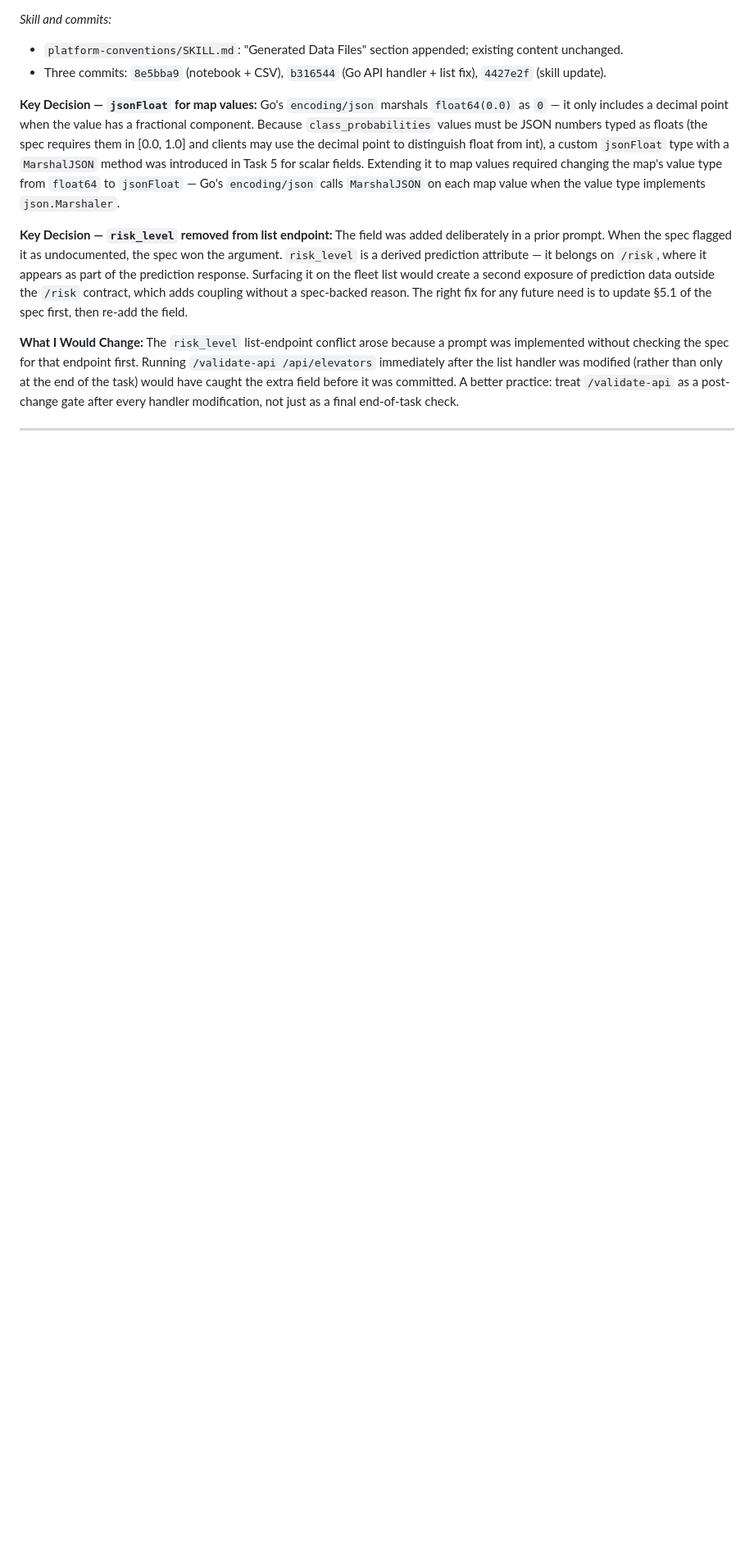
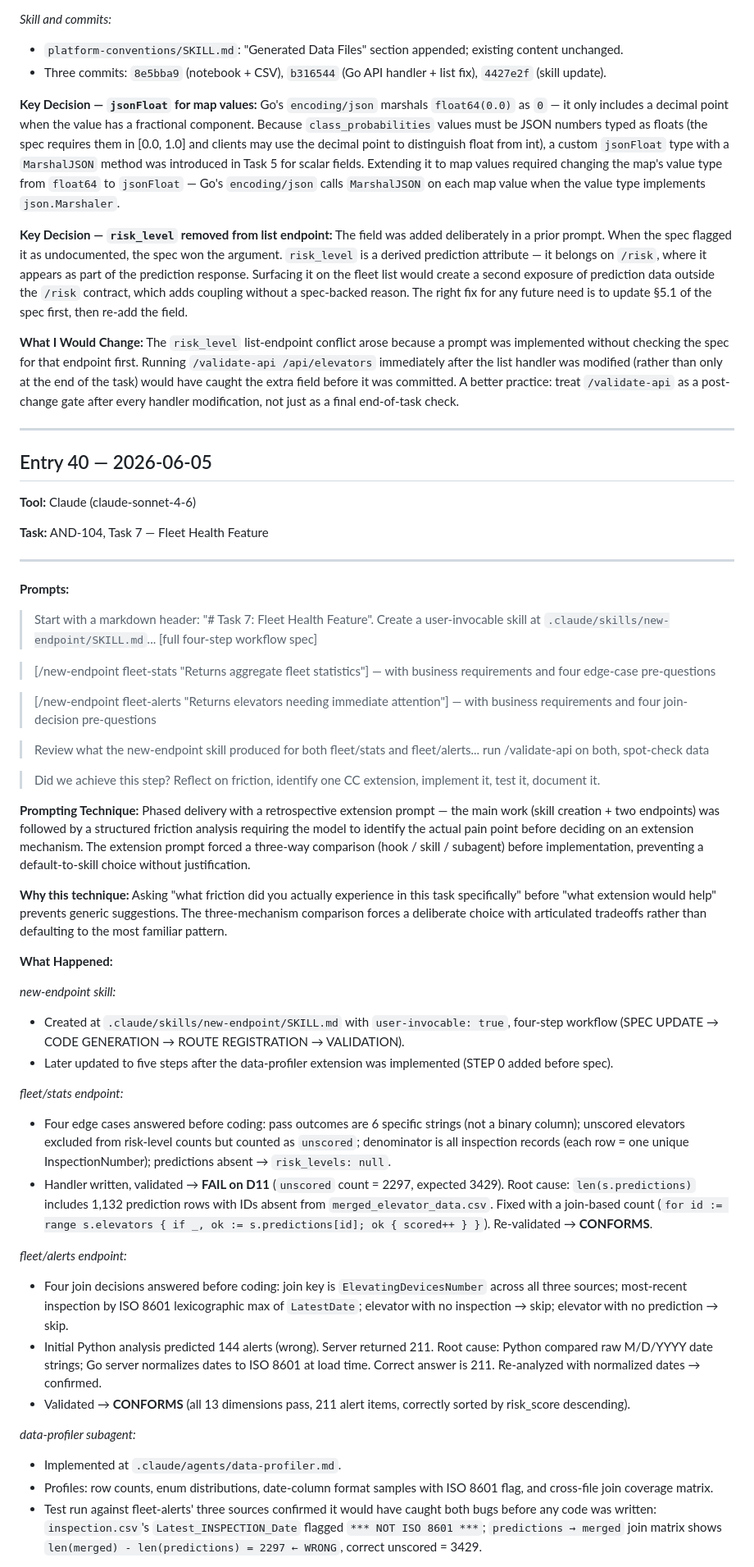
Before and after one commit to charleswinfield108/Rocket_Dashboard, a Markdown page: docs/ai-interaction-log.md, the part around one of its changes. Shown at 82% size. GitHub-like rendering; blank space fills up the shorter version.

Commit message:
docs(log): add Entry 40 — AND-104 Task 7 fleet health endpoints and data-profiler extension

```diff
--- a/docs/ai-interaction-log.md
+++ b/docs/ai-interaction-log.md
@@ -1558,3 +1558,47 @@ The field was added deliberately in a prior prompt. When the spec flagged it as
 The `risk_level` list-endpoint conflict arose because a prompt was implemented without checking the spec for that endpoint first. Running `/validate-api /api/elevators` immediately after the list handler was modified (rather than only at the end of the task) would have caught the extra field before it was committed. A better practice: treat `/validate-api` as a post-change gate after every handler modification, not just as a final end-of-task check.
 
 ---
+
+## Entry 40 — 2026-06-05
+
+**Tool:** Claude (claude-sonnet-4-6)
+
+**Task:** AND-104, Task 7 — Fleet Health Feature
+
+---
+
+**Prompts:**
+> Start with a markdown header: "# Task 7: Fleet Health Feature". Create a user-invocable skill at `.claude/skills/new-endpoint/SKILL.md`... [full four-step workflow spec]
+
+> [/new-endpoint fleet-stats "Returns aggregate fleet statistics"] — with business requirements and four edge-case pre-questions
+
+> [/new-endpoint fleet-alerts "Returns elevators needing immediate attention"] — with business requirements and four join-decision pre-questions
+
+> Review what the new-endpoint skill produced for both fleet/stats and fleet/alerts... run /validate-api on both, spot-check data
+
+> Did we achieve this step? Reflect on friction, identify one CC extension, implement it, test it, document it.
+
+**Prompting Technique:** Phased delivery with a retrospective extension prompt — the main work (skill creation + two endpoints) was followed by a structured friction analysis requiring the model to identify the actual pain point before deciding on an extension mechanism. The extension prompt forced a three-way comparison (hook / skill / subagent) before implementation, preventing a default-to-skill choice without justification.
+
+**Why this technique:** Asking "what friction did you actually experience in this task specifically" before "what extension would help" prevents generic suggestions. The three-mechanism comparison forces a deliberate choice with articulated tradeoffs rather than defaulting to the most familiar pattern.
+
+**What Happened:**
+
+*new-endpoint skill:*
+- Created at `.claude/skills/new-endpoint/SKILL.md` with `user-invocable: true`, four-step workflow (SPEC UPDATE → CODE GENERATION → ROUTE REGISTRATION → VALIDATION).
+- Later updated to five steps after the data-profiler extension was implemented (STEP 0 added before spec).
+
+*fleet/stats endpoint:*
+- Four edge cases answered before coding: pass outcomes are 6 specific strings (not a binary column); unscored elevators excluded from risk-level counts but counted as `unscored`; denominator is all inspection records (each row = one unique InspectionNumber); predictions absent → `risk_levels: null`.
+- Handler written, validated → **FAIL on D11** (`unscored` count = 2297, expected 3429). Root cause: `len(s.predictions)` includes 1,132 prediction rows with IDs absent from `merged_elevator_data.csv`. Fixed with a join-based count (`for id := range s.elevators { if _, ok := s.predictions[id]; ok { scored++ } }`). Re-validated → **CONFORMS**.
+
+*fleet/alerts endpoint:*
+- Four join decisions answered before coding: join key is `ElevatingDevicesNumber` across all three sources; most-recent inspection by ISO 8601 lexicographic max of `LatestDate`; elevator with no inspection → skip; elevator with no prediction → skip.
+- Initial Python analysis predicted 144 alerts (wrong). Server returned 211. Root cause: Python compared raw M/D/YYYY date strings; Go server normalizes dates to ISO 8601 at load time. Correct answer is 211. Re-analyzed with normalized dates → confirmed.
+- Validated → **CONFORMS** (all 13 dimensions pass, 211 alert items, correctly sorted by risk_score descending).
+
+*data-profiler subagent:*
+- Implemented at `.claude/agents/data-profiler.md`.
+- Profiles: row counts, enum distributions, date-column format samples with ISO 8601 flag, and cross-file join coverage matrix.
+- Test run against fleet-alerts' three sources confirmed it would have caught both bugs before any code was written: `inspection.csv`'s `Latest_INSPECTION_Date` flagged `*** NOT ISO 8601 ***`; `predictions → merged` join matrix shows `len(merged) - len(predictions) = 2297 ← WRONG`, correct unscored = 3429.
+
```
Also changed, not shown: other parts of docs/ai-interaction-log.md (+17 -0 lines).
